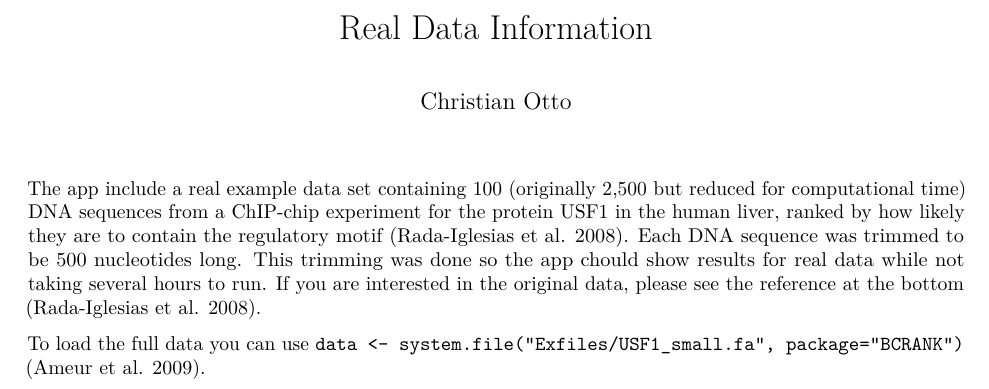
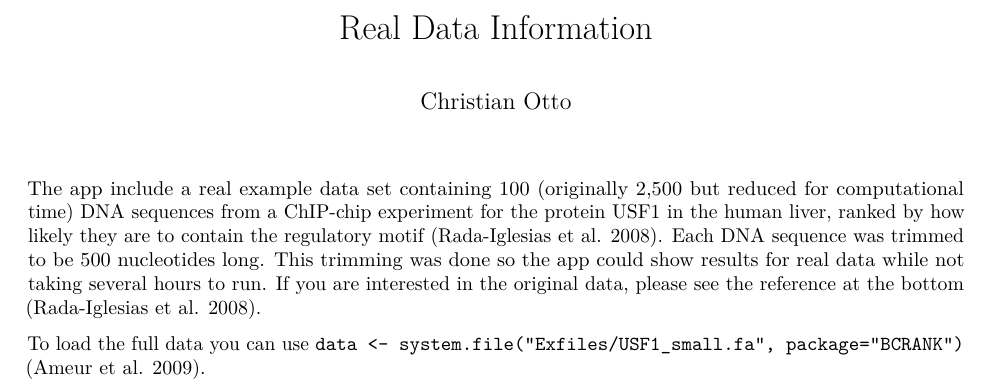
Before and after one commit to ChristianOtto852/shiny-app-motif-discovery, an R Markdown document (Final-Project/www/real-data-info.Rmd): part of page 1 of 2, cut so that both start at the same text. Rendered offline with R 4.5, knitr and Pandoc, then LaTeX, with nearby package versions.

Commit message:
fixed typo

````diff
--- a/Final-Project/www/real-data-info.Rmd
+++ b/Final-Project/www/real-data-info.Rmd
@@ -10,7 +10,7 @@ knitr::opts_chunk$set(echo = TRUE)
 ```
 
 
-The app include a real example data set containing 100 (originally 2,500 but reduced for computational time) DNA sequences from a ChIP-chip experiment for the protein USF1 in the human liver, ranked by how likely they are to contain the regulatory motif [@rada-iglesias_whole_genome_2008]. Each DNA sequence was trimmed to be 500 nucleotides long. This trimming was done so the app chould show results for real data while not taking several hours to run. If you are interested in the original data, please see the reference at the bottom [@rada-iglesias_whole_genome_2008].
+The app include a real example data set containing 100 (originally 2,500 but reduced for computational time) DNA sequences from a ChIP-chip experiment for the protein USF1 in the human liver, ranked by how likely they are to contain the regulatory motif [@rada-iglesias_whole_genome_2008]. Each DNA sequence was trimmed to be 500 nucleotides long. This trimming was done so the app could show results for real data while not taking several hours to run. If you are interested in the original data, please see the reference at the bottom [@rada-iglesias_whole_genome_2008].
 
 To load the full data you can use `data <- system.file("Exfiles/USF1_small.fa", package="BCRANK")` [@ameur_identification_2009].
 
````
